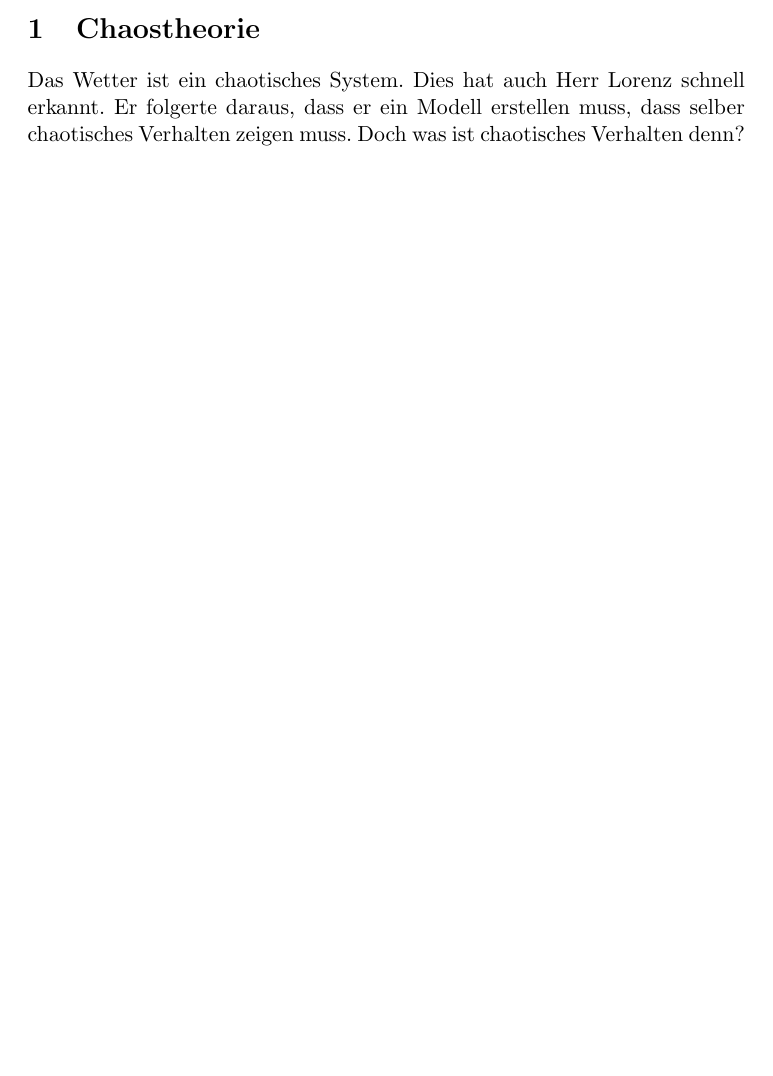
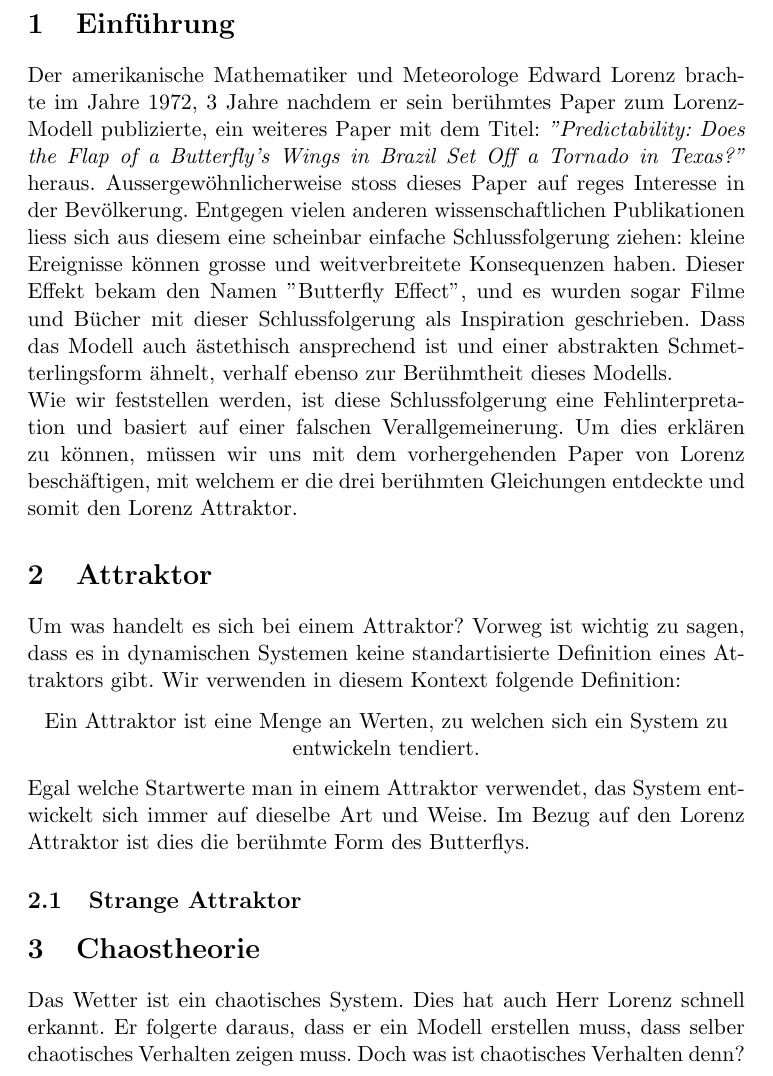
Before and after one commit to olidias/MathSem, a LaTeX document (documentation/documentation.tex, which reads documentation/attraktor.tex, documentation/intro.tex): part of page 1 of 5 before the commit and part of page 2 of 6 after it, cut at the place of the change, the shorter picture padded with empty space. Compiled offline with pdfLaTeX.

Commit message:
intro + attraktor and chapter 4 analyse der gleichungen added

```diff
--- /dev/null
+++ b/documentation/attraktor.tex
@@ -0,0 +1,17 @@
+% !TeX root = documentation.tex
+% !TeX spellcheck = de_DE
+
+
+\documentclass[attraktor.tex]{subfiles}
+
+\begin{document}
+	\section{Attraktor}
+	Um was handelt es sich bei einem Attraktor?
+	Vorweg ist wichtig zu sagen, dass es in dynamischen Systemen keine standartisierte Definition eines Attraktors gibt. Wir verwenden in diesem Kontext folgende Definition:
+	\begin{center}
+		Ein Attraktor ist eine Menge an Werten, zu welchen sich ein System zu entwickeln tendiert.
+	\end{center} Egal welche Startwerte man in einem Attraktor verwendet, das System entwickelt sich immer auf dieselbe Art und Weise. Im Bezug auf den Lorenz Attraktor ist dies die berühmte Form des Butterflys.
+
+	\subsection{Strange Attraktor}
+	%Übergang zur Chaos Theorie
+\end{document}
--- /dev/null
+++ b/documentation/intro.tex
@@ -0,0 +1,12 @@
+% !TeX root = documentation.tex
+% !TeX spellcheck = de_DE
+
+
+\documentclass[intro.tex]{subfiles}
+
+\begin{document}
+	\section{Einf"uhrung}
+	Der amerikanische Mathematiker und Meteorologe Edward Lorenz brachte im Jahre 1972, 3 Jahre nachdem er sein ber"uhmtes Paper zum Lorenz-Modell publizierte, ein weiteres Paper mit dem Titel: \textit{"Predictability: Does the Flap of a Butterfly’s Wings in Brazil Set Off a Tornado in Texas?"} heraus. Aussergew"ohnlicherweise stoss dieses Paper auf reges Interesse in der Bev"olkerung. Entgegen vielen anderen wissenschaftlichen Publikationen liess sich aus diesem eine scheinbar einfache Schlussfolgerung ziehen: kleine Ereignisse k"onnen grosse und weitverbreitete Konsequenzen haben. Dieser Effekt bekam den Namen "Butterfly Effect", und es wurden sogar Filme und B"ucher mit dieser Schlussfolgerung als Inspiration geschrieben. Dass das Modell auch "astethisch ansprechend ist und einer abstrakten Schmetterlingsform "ahnelt, verhalf ebenso zur Berühmtheit dieses Modells. \\
+	%TODO Mehr auf das Paper eingehen
+	Wie wir feststellen werden, ist diese Schlussfolgerung eine Fehlinterpretation und basiert auf einer falschen Verallgemeinerung. Um dies erklären zu können, müssen wir uns mit dem vorhergehenden Paper von Lorenz beschäftigen, mit welchem er die drei berühmten Gleichungen entdeckte und somit den Lorenz Attraktor.
+\end{document}
```
Also changed, not shown: documentation/chaostheorie/chaostheorie.tex (+1 -1 lines), documentation/documentation.tex (+3 -0 lines), documentation/implementation.tex (+16 -8 lines).
